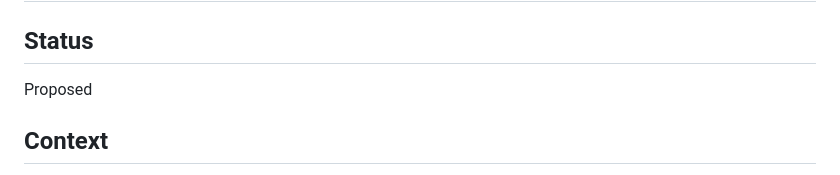
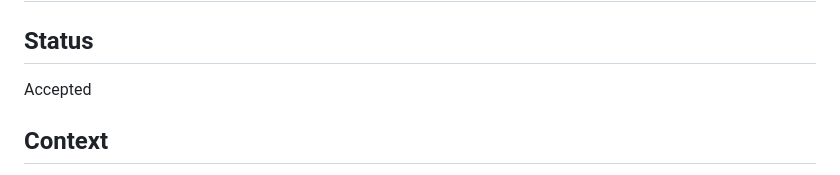
Before and after one commit to XpressAI/xpressclaw, a Markdown page: docs/adr/ADR-023-pi-harness-and-wasm-containers.md, the part around the change. Rendered like a GitHub page.

Commit message:
docs(adr): mark ADR-023 as Accepted

```diff
--- a/docs/adr/ADR-023-pi-harness-and-wasm-containers.md
+++ b/docs/adr/ADR-023-pi-harness-and-wasm-containers.md
@@ -1,7 +1,7 @@
 # ADR-023: Pi-Agent as First-Class Harness, WASM Containers via c2w
 
 ## Status
-Proposed
+Accepted
 
 ## Context
 
```
